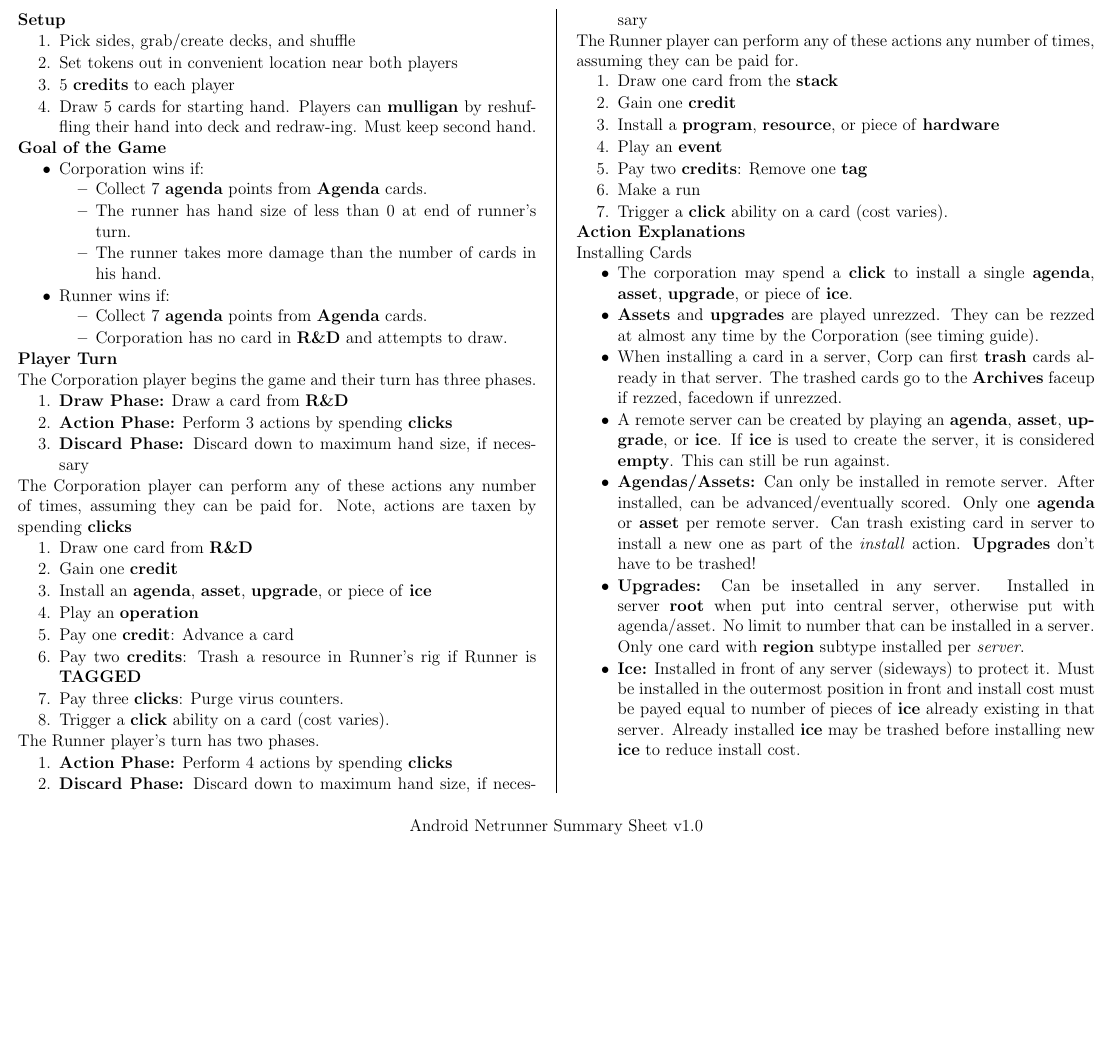
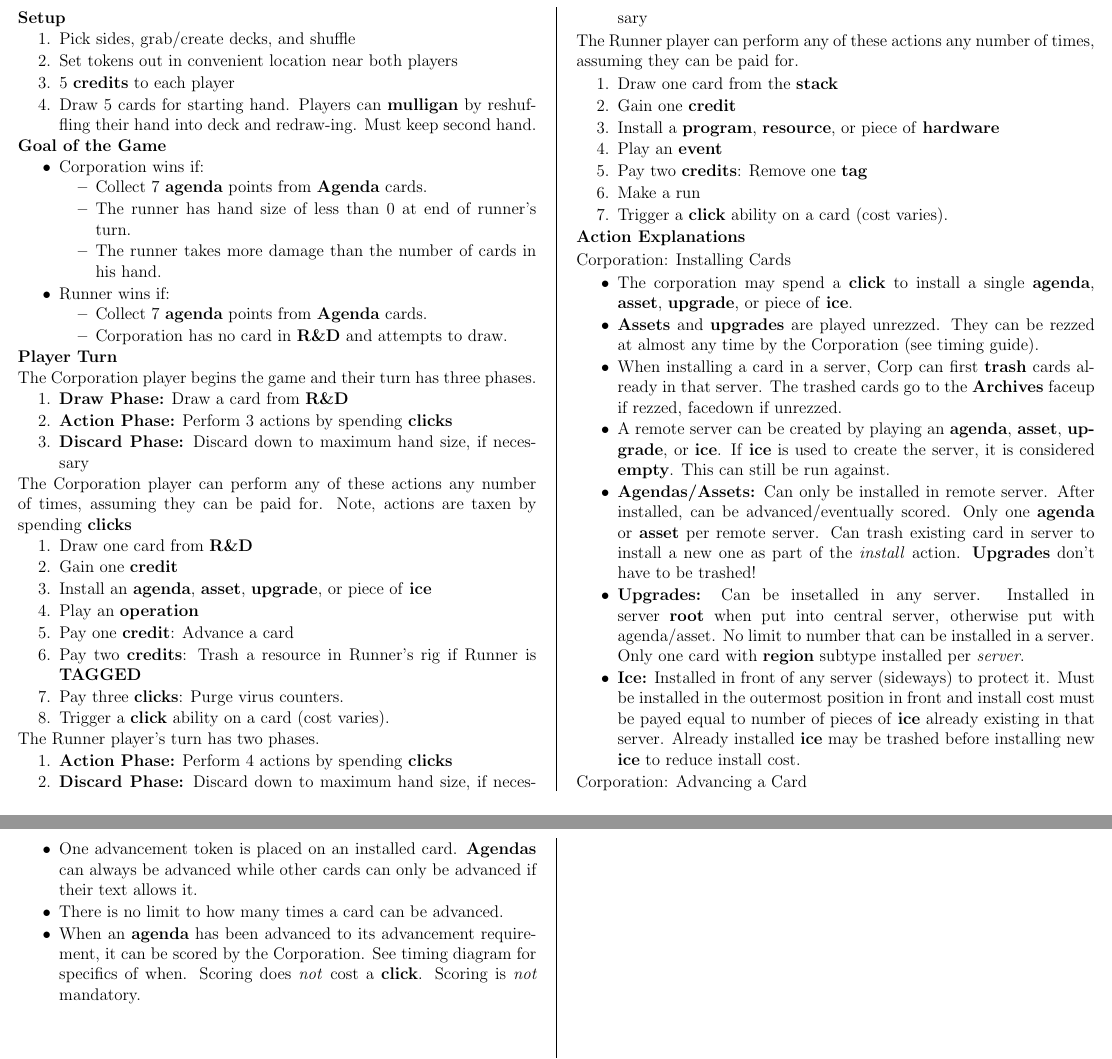
Before and after one commit to MJJoyce/GameSummarySheets, a LaTeX document (AndroidNetrunner/AndroidNetrunner.tex): part of the page before the commit and two parts of pages 1 and 2 of 2 after it, the two joined at a grey line, cut so that both start at the same text, the shorter picture padded with empty space. Compiled offline with pdfLaTeX.

Commit message:
Corporation action explanations

```diff
--- a/AndroidNetrunner/AndroidNetrunner.tex
+++ b/AndroidNetrunner/AndroidNetrunner.tex
@@ -128,7 +128,7 @@
 \end{enumerateCustom}
 
 \section*{Action Explanations}
-Installing Cards
+Corporation: Installing Cards
 \begin{itemizeCustom}
 \item The corporation may spend a \textbf{click} to install a single \textbf{agenda}, \textbf{asset}, \textbf{upgrade}, or piece of \textbf{ice}.
 \item \textbf{Assets} and \textbf{upgrades} are played unrezzed. They can be rezzed at almost any time by the Corporation (see timing guide).
@@ -138,6 +138,12 @@
 \item \textbf{Upgrades:} Can be insetalled in any server. Installed in server \textbf{root} when put into central server, otherwise put with agenda/asset. No limit to number that can be installed in a server. Only one card with \textbf{region} subtype installed per \emph{server}.
 \item \textbf{Ice:} Installed in front of any server (sideways) to protect it. Must be installed in the outermost position in front and install cost must be payed equal to number of pieces of \textbf{ice} already existing in that server. Already installed \textbf{ice} may be trashed before installing new \textbf{ice} to reduce install cost.
 \end{itemizeCustom}
+Corporation: Advancing a Card
+\begin{itemizeCustom}
+\item One advancement token is placed on an installed card. \textbf{Agendas} can always be advanced while other cards can only be advanced if their text allows it.
+\item There is no limit to how many times a card can be advanced.
+\item When an \textbf{agenda} has been advanced to its advancement requirement, it can be scored by the Corporation. See timing diagram for specifics of when. Scoring does \emph{not} cost a \textbf{click}. Scoring is \emph{not} mandatory.
+\end{itemizeCustom}
 
 \end{multicols*}
 %\end{mdframed}
```
Also changed, not shown: AndroidNetrunner/AndroidNetrunner.pdf.
